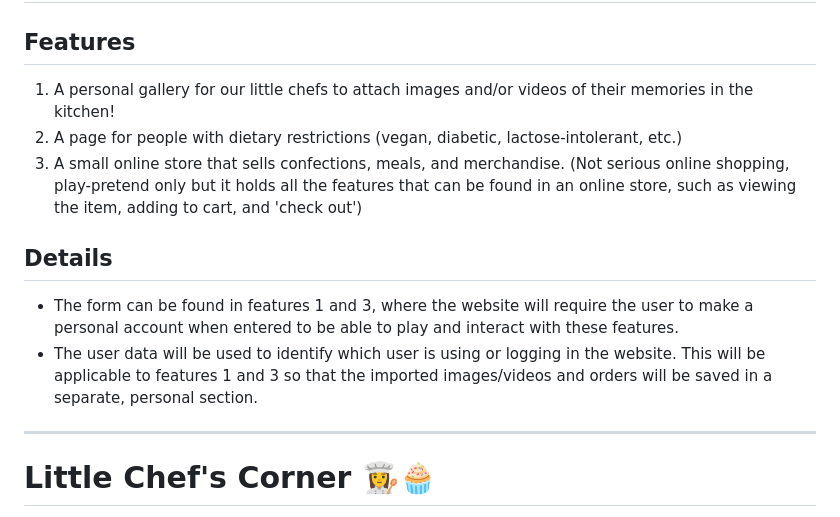
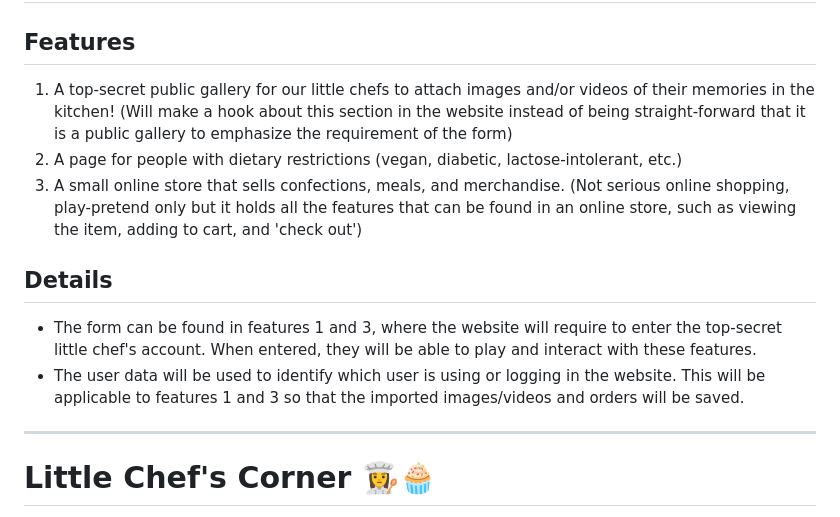
Before and after one commit to BettinaFernandez/Q2_Project, a Markdown page: readme.md, the part around the change. Drawn GitHub-style.

```diff
--- a/readme.md
+++ b/readme.md
@@ -1,12 +1,12 @@
 # Q3 PROPOSAL UPDATE
 ## Final Title: Little Chef's Corner 👩‍🍳🧁
 ## Features
-1. A personal gallery for our little chefs to attach images and/or videos of their memories in the kitchen!
+1. A top-secret public gallery for our little chefs to attach images and/or videos of their memories in the kitchen! (Will make a hook about this section in the website instead of being straight-forward that it is a public gallery to emphasize the requirement of the form)
 2. A page for people with dietary restrictions (vegan, diabetic, lactose-intolerant, etc.)
 3. A small online store that sells confections, meals, and merchandise. (Not serious online shopping, play-pretend only but it holds all the features that can be found in an online store, such as viewing the item, adding to cart, and 'check out')
 ## Details
-- The form can be found in features 1 and 3, where the website will require the user to make a personal account when entered to be able to play and interact with these features.
-- The user data will be used to identify which user is using or logging in the website. This will be applicable to features 1 and 3 so that the imported images/videos and orders will be saved in a separate, personal section.
+- The form can be found in features 1 and 3, where the website will require to enter the top-secret little chef's account. When entered, they will be able to play and interact with these features.
+- The user data will be used to identify which user is using or logging in the website. This will be applicable to features 1 and 3 so that the imported images/videos and orders will be saved.
 
 
 
```
